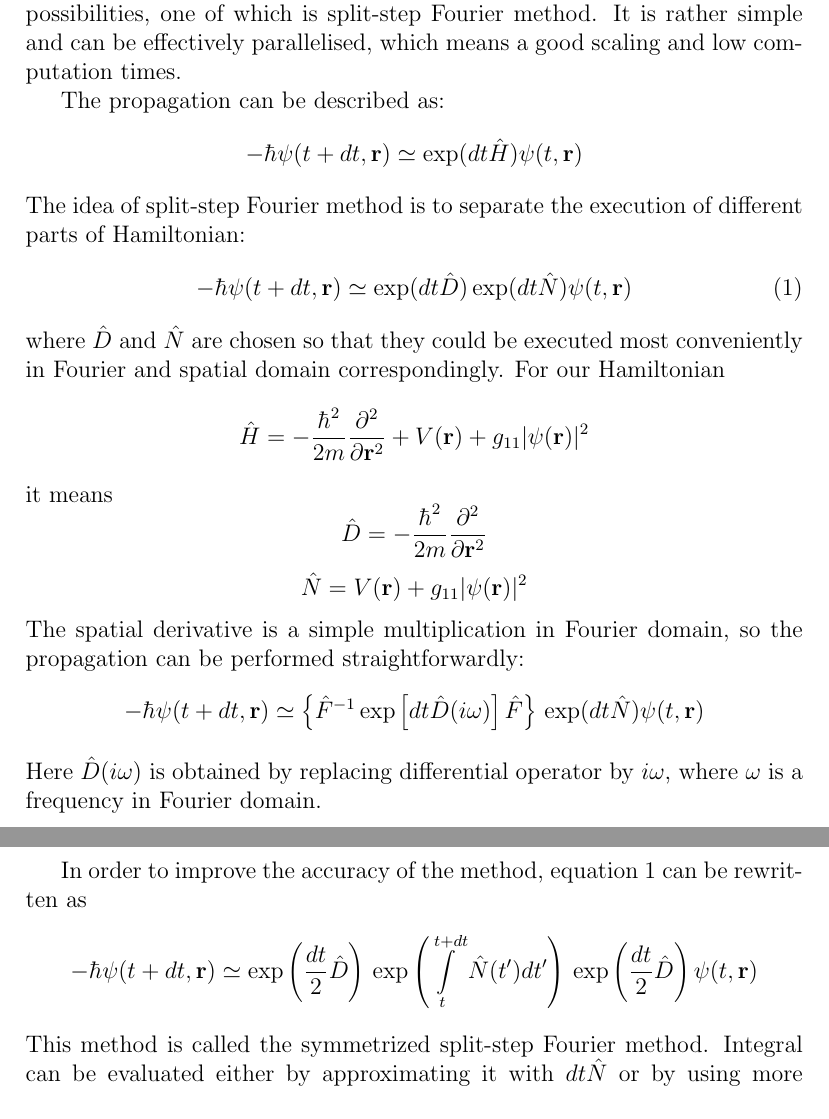
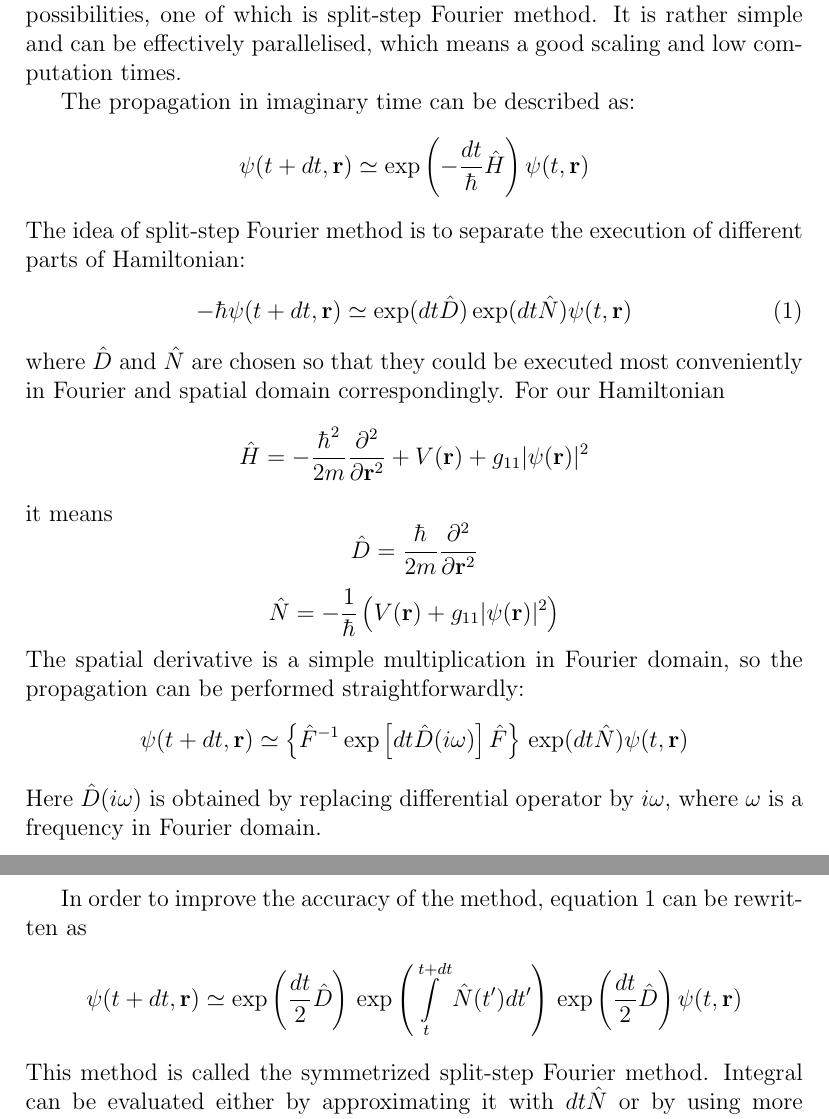
Before and after one commit to fjarri-attic/bec, a LaTeX document (docs/wigner_simulation.report/split_step_steady_state.tex): two parts of pages 2 and 3 of 3, joined at a grey line, cut so that both start at the same text. Compiled offline with pdfLaTeX.

Commit message:
docs\wigner_simulation: fixed error with misplaced \hbar

```diff
--- a/docs/wigner_simulation.report/split_step_steady_state.tex
+++ b/docs/wigner_simulation.report/split_step_steady_state.tex
@@ -49,8 +49,8 @@ Now how do we propagate the state of the system? There are a lot of possibilitie
 Fourier method. It is rather simple and can be effectively parallelised, which means a good scaling and
 low computation times.
 
-The propagation can be described as:
-\[ -\hbar \psi(t + dt, \mathbf{r}) \simeq \exp(dt \hat{H}) \psi(t, \mathbf{r}) \]
+The propagation in imaginary time can be described as:
+\[ \psi(t + dt, \mathbf{r}) \simeq \exp \left( -\frac{dt}{\hbar} \hat{H} \right) \psi(t, \mathbf{r}) \]
 The idea of split-step Fourier method is to separate the execution of different parts of Hamiltonian:
 \begin{equation}
 \label{split_step_steady_state:splitted_propagation}
@@ -63,12 +63,12 @@ domain correspondingly. For our Hamiltonian
 V(\mathbf{r}) + g_{11} \vert \psi(\mathbf{r}) \vert^2
 \]
 it means
-\[ \hat{D} = -\frac{\hbar^2}{2m} \frac{\partial^2}{\partial \mathbf{r}^2} \]
-\[ \hat{N} = V(\mathbf{r}) + g_{11} \vert \psi(\mathbf{r}) \vert^2 \]
+\[ \hat{D} = \frac{\hbar}{2m} \frac{\partial^2}{\partial \mathbf{r}^2} \]
+\[ \hat{N} = -\frac{1}{\hbar} \left( V(\mathbf{r}) + g_{11} \vert \psi(\mathbf{r}) \vert^2 \right) \]
 The spatial derivative is a simple multiplication in Fourier domain, so the propagation can be performed
 straightforwardly:
 \[
--\hbar \psi(t + dt, \mathbf{r}) \simeq \left\{ \hat{F}^{-1} \exp \left[ dt \hat{D}(i\omega) \right] \hat{F} \right\} \\
+\psi(t + dt, \mathbf{r}) \simeq \left\{ \hat{F}^{-1} \exp \left[ dt \hat{D}(i\omega) \right] \hat{F} \right\} \\
 \exp(dt \hat{N}) \psi(t, \mathbf{r})
 \]
 Here $\hat{D}(i\omega)$ is obtained by replacing differential operator by $i \omega$, where $\omega$ is a
@@ -77,7 +77,7 @@ frequency in Fourier domain.
 In order to improve the accuracy of the method, equation \ref{split_step_steady_state:splitted_propagation}
 can be rewritten as
 \[
--\hbar \psi(t + dt, \mathbf{r}) \simeq \exp \left( \frac{dt}{2} \hat{D} \right) \\
+\psi(t + dt, \mathbf{r}) \simeq \exp \left( \frac{dt}{2} \hat{D} \right) \\
 \exp \left( \int\limits^{t + dt}_t \hat{N} (t^\prime) dt^\prime \right) \\
 \exp \left( \frac{dt}{2} \hat{D} \right) \psi(t, \mathbf{r})
 \]
```
